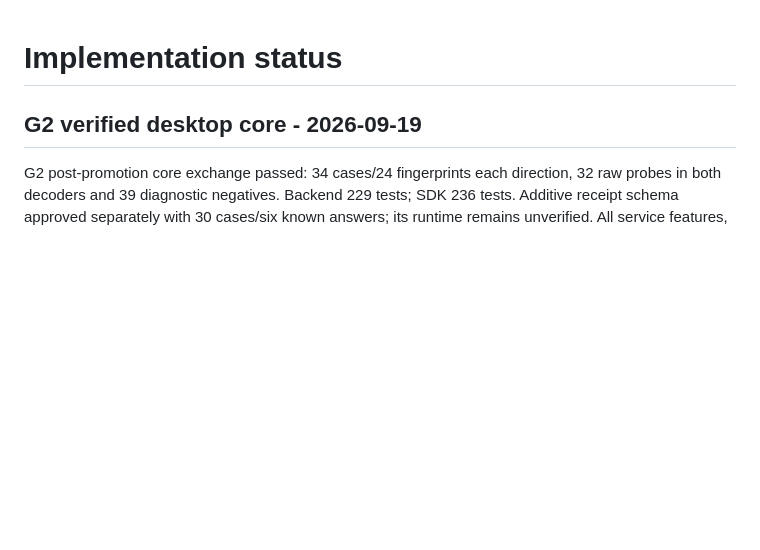
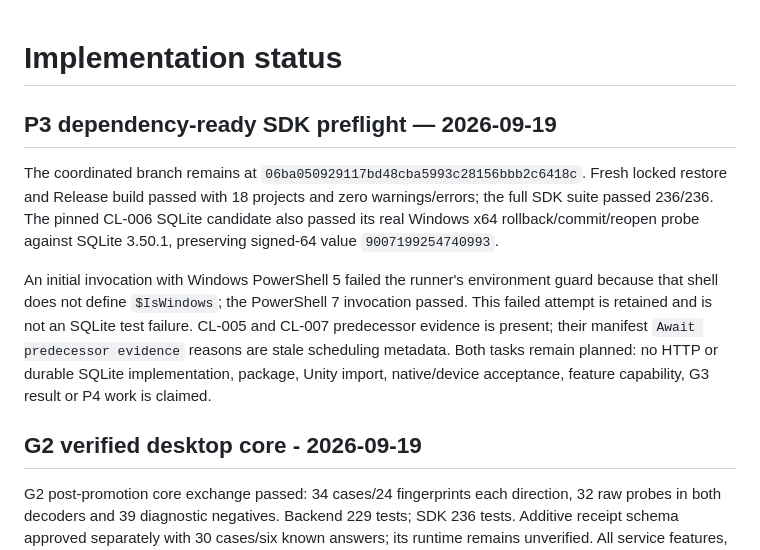
Before and after one commit to gindemit/game-platform-dotnet, a Markdown page: docs/IMPLEMENTATION_STATUS.md, the part around the change. GitHub-like rendering; blank space fills up the shorter version.

Commit message:
Record P3 SDK and SQLite readiness

```diff
--- a/docs/IMPLEMENTATION_STATUS.md
+++ b/docs/IMPLEMENTATION_STATUS.md
@@ -1,4 +1,20 @@
 # Implementation status
+
+## P3 dependency-ready SDK preflight — 2026-09-19
+
+The coordinated branch remains at `06ba050929117bd48cba5993c28156bbb2c6418c`.
+Fresh locked restore and Release build passed with 18 projects and zero
+warnings/errors; the full SDK suite passed 236/236. The pinned CL-006 SQLite
+candidate also passed its real Windows x64 rollback/commit/reopen probe against
+SQLite 3.50.1, preserving signed-64 value `9007199254740993`.
+
+An initial invocation with Windows PowerShell 5 failed the runner's environment
+guard because that shell does not define `$IsWindows`; the PowerShell 7
+invocation passed. This failed attempt is retained and is not an SQLite test
+failure. CL-005 and CL-007 predecessor evidence is present; their manifest
+`Await predecessor evidence` reasons are stale scheduling metadata. Both tasks
+remain planned: no HTTP or durable SQLite implementation, package, Unity import,
+native/device acceptance, feature capability, G3 result or P4 work is claimed.
 
 ## G2 verified desktop core - 2026-09-19
 
```
Also changed, not shown: 1 other file.
